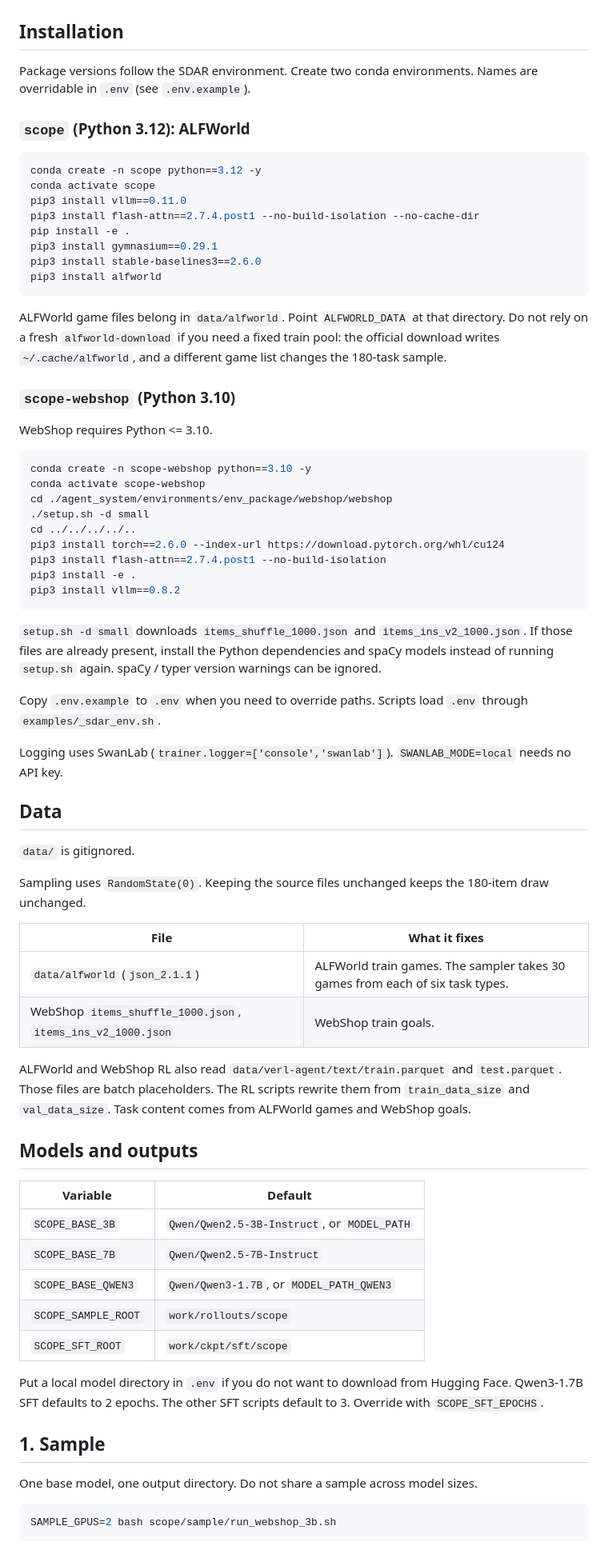
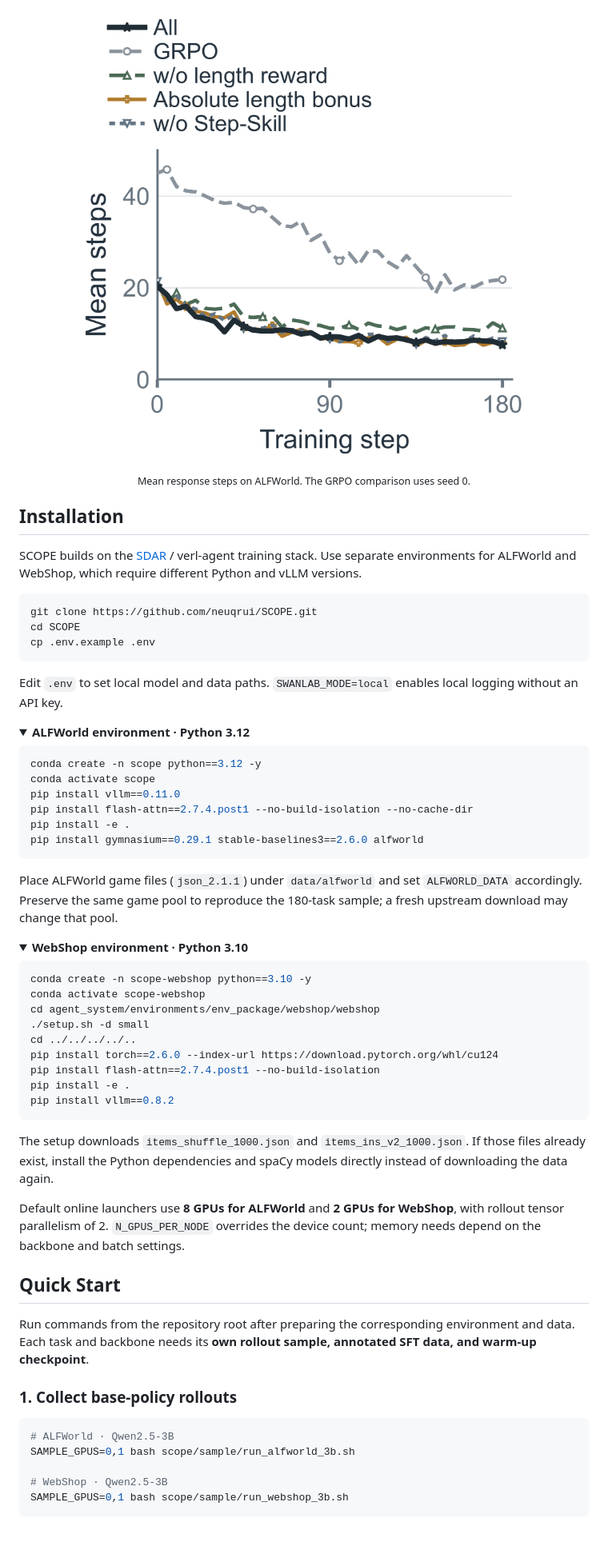
Before and after one commit to neuqrui/SCOPE, a Markdown page: README.md, the part around one of its changes. Shown at 80% size. GitHub-like rendering; pictures changed too: assets/response-steps.png (added); folded sections open.

````diff
--- a/README.md
+++ b/README.md
@@ -56,75 +152,68 @@ SFT and RL are separate. RL does not run SFT. Each task and each base model uses
+<p align="center"><img src="assets/response-steps.png" alt="Mean response steps during ALFWorld training; lower is better." width="620"></p>
+<p align="center"><sub>Mean response steps on ALFWorld. The GRPO comparison uses seed 0.</sub></p>
+
+</details>
 
 ## Installation
 
-Package versions follow the SDAR environment. Create two conda environments. Names are overridable in `.env` (see `.env.example`).
+SCOPE builds on the [SDAR](https://github.com/ZJU-REAL/SDAR) / verl-agent training stack. Use separate environments for ALFWorld and WebShop, which require different Python and vLLM versions.
 
-### `scope` (Python 3.12): ALFWorld
+```bash
+git clone https://github.com/neuqrui/SCOPE.git
+cd SCOPE
+cp .env.example .env
+```
+
+Edit `.env` to set local model and data paths. `SWANLAB_MODE=local` enables local logging without an API key.
+
+<details>
+<summary><b>ALFWorld environment · Python 3.12</b></summary>
 
 ```bash
 conda create -n scope python==3.12 -y
 conda activate scope
-pip3 install vllm==0.11.0
-pip3 install flash-attn==2.7.4.post1 --no-build-isolation --no-cache-dir
+pip install vllm==0.11.0
+pip install flash-attn==2.7.4.post1 --no-build-isolation --no-cache-dir
 pip install -e .
-pip3 install gymnasium==0.29.1
-pip3 install stable-baselines3==2.6.0
-pip3 install alfworld
+pip install gymnasium==0.29.1 stable-baselines3==2.6.0 alfworld
 ```
 
-ALFWorld game files belong in `data/alfworld`. Point `ALFWORLD_DATA` at that directory. Do not rely on a fresh `alfworld-download` if you need a fixed train pool: the official download writes `~/.cache/alfworld`, and a different game list changes the 180-task sample.
+Place ALFWorld game files (`json_2.1.1`) under `data/alfworld` and set `ALFWORLD_DATA` accordingly. Preserve the same game pool to reproduce the 180-task sample; a fresh upstream download may change that pool.
 
-### `scope-webshop` (Python 3.10)
+</details>
 
-WebShop requires Python <= 3.10.
+<details>
+<summary><b>WebShop environment · Python 3.10</b></summary>
 
 ```bash
 conda create -n scope-webshop python==3.10 -y
 conda activate scope-webshop
-cd ./agent_system/environments/env_package/webshop/webshop
+cd agent_system/environments/env_package/webshop/webshop
 ./setup.sh -d small
 cd ../../../../..
-pip3 install torch==2.6.0 --index-url https://download.pytorch.org/whl/cu124
-pip3 install flash-attn==2.7.4.post1 --no-build-isolation
-pip3 install -e .
-pip3 install vllm==0.8.2
+pip install torch==2.6.0 --index-url https://download.pytorch.org/whl/cu124
+pip install flash-attn==2.7.4.post1 --no-build-isolation
+pip install -e .
+pip install vllm==0.8.2
 ```
 
-`setup.sh -d small` downloads `items_shuffle_1000.json` and `items_ins_v2_1000.json`. If those files are already present, install the Python dependencies and spaCy models instead of running `setup.sh` again. spaCy / typer version warnings can be ignored.
+The setup downloads `items_shuffle_1000.json` and `items_ins_v2_1000.json`. If those files already exist, install the Python dependencies and spaCy models directly instead of downloading the data again.
 
-Copy `.env.example` to `.env` when you need to override paths. Scripts load `.env` through `examples/_sdar_env.sh`.
+</details>
 
-Logging uses SwanLab (`trainer.logger=['console','swanlab']`). `SWANLAB_MODE=local` needs no API key.
+Default online launchers use **8 GPUs for ALFWorld** and **2 GPUs for WebShop**, with rollout tensor parallelism of 2. `N_GPUS_PER_NODE` overrides the device count; memory needs depend on the backbone and batch settings.
 
-## Data
+## Quick Start
 
-`data/` is gitignored.
+Run commands from the repository root after preparing the corresponding environment and data. Each task and backbone needs its **own rollout sample, annotated SFT data, and warm-up checkpoint**.
 
-Sampling uses `RandomState(0)`. Keeping the source files unchanged keeps the 180-item draw unchanged.
-
-| File | What it fixes |
-|---|---|
-| `data/alfworld` (`json_2.1.1`) | ALFWorld train games. The sampler takes 30 games from each of six task types. |
-| WebShop `items_shuffle_1000.json`, `items_ins_v2_1000.json` | WebShop train goals. |
-
-ALFWorld and WebShop RL also read `data/verl-agent/text/train.parquet` and `test.parquet`. Those files are batch placeholders. The RL scripts rewrite them from `train_data_size` and `val_data_size`. Task content comes from ALFWorld games and WebShop goals.
-
-## Models and outputs
-
-| Variable | Default |
-|---|---|
-| `SCOPE_BASE_3B` | `Qwen/Qwen2.5-3B-Instruct`, or `MODEL_PATH` |
-| `SCOPE_BASE_7B` | `Qwen/Qwen2.5-7B-Instruct` |
-| `SCOPE_BASE_QWEN3` | `Qwen/Qwen3-1.7B`, or `MODEL_PATH_QWEN3` |
-| `SCOPE_SAMPLE_ROOT` | `work/rollouts/scope` |
-| `SCOPE_SFT_ROOT` | `work/ckpt/sft/scope` |
-
-Put a local model directory in `.env` if you do not want to download from Hugging Face. Qwen3-1.7B SFT defaults to 2 epochs. The other SFT scripts default to 3. Override with `SCOPE_SFT_EPOCHS`.
-
-## 1. Sample
-
-One base model, one output directory. Do not share a sample across model sizes.
+### 1. Collect base-policy rollouts
 
 ```bash
-SAMPLE_GPUS=2 bash scope/sample/run_webshop_3b.sh
+# ALFWorld · Qwen2.5-3B
+SAMPLE_GPUS=0,1 bash scope/sample/run_alfworld_3b.sh
+
+# WebShop · Qwen2.5-3B
+SAMPLE_GPUS=0,1 bash scope/sample/run_webshop_3b.sh
 ```
 
````
Also changed, not shown: other parts of README.md (+186 -93 lines), assets/README.md (added, +11 -0 lines), docs/reproduction.md (added, +214 -0 lines), assets/ablation-success.png (added), assets/framework.png (added), assets/motivation.png (added), assets/unseen-generalization.png (added).
